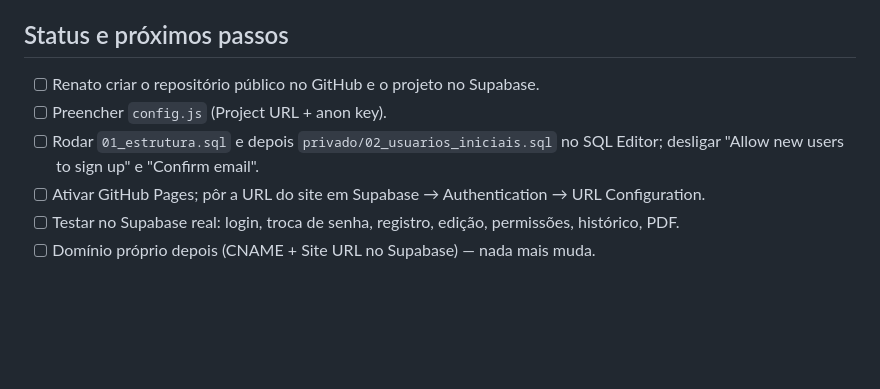
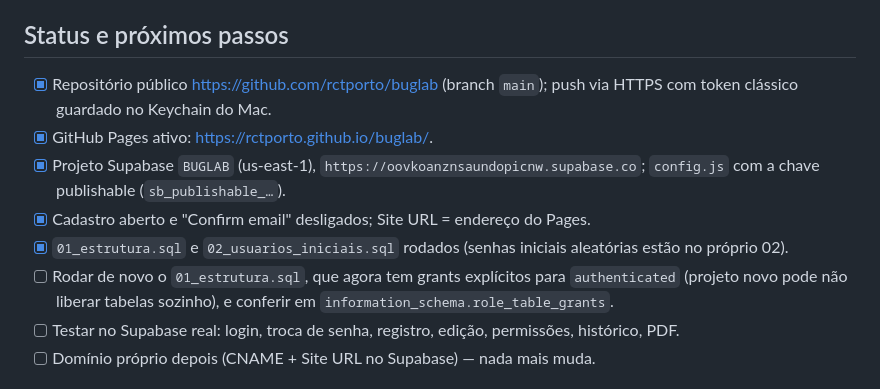
Before and after one commit to rctporto/buglab, a Markdown page: CLAUDE.md, the part around the change. GitHub-like rendering; blank space fills up the shorter version.

Commit message:
CLAUDE.md: status da publicação
Co-Authored-By: Claude Opus 5.5 <noreply@anthropic.com>

```diff
--- a/CLAUDE.md
+++ b/CLAUDE.md
@@ -49,10 +49,12 @@ Logo: mosquito verde em círculo (`assets/buglab-logo-original.png`); wordmark *
 `mock.js` simula o Supabase em memória com os 6 usuários. `python3 privado/previa/montar_previa.py` gera `buglab-previa.html` (arquivo único). No artifact do claude.ai, downloads passam pela capability `downloads`; por isso `baixar()` em `app.js` tenta `window.claude.use("downloads")` e cai para `<a download>` no site normal.
 
 ## Status e próximos passos
-- [ ] Renato criar o repositório público no GitHub e o projeto no Supabase.
-- [ ] Preencher `config.js` (Project URL + anon key).
-- [ ] Rodar `01_estrutura.sql` e depois `privado/02_usuarios_iniciais.sql` no SQL Editor; desligar "Allow new users to sign up" e "Confirm email".
-- [ ] Ativar GitHub Pages; pôr a URL do site em Supabase → Authentication → URL Configuration.
+- [x] Repositório público <https://github.com/rctporto/buglab> (branch `main`); push via HTTPS com token clássico guardado no Keychain do Mac.
+- [x] GitHub Pages ativo: <https://rctporto.github.io/buglab/>.
+- [x] Projeto Supabase `BUGLAB` (us-east-1), `https://oovkoanznsaundopicnw.supabase.co`; `config.js` com a chave publishable (`sb_publishable_…`).
+- [x] Cadastro aberto e "Confirm email" desligados; Site URL = endereço do Pages.
+- [x] `01_estrutura.sql` e `02_usuarios_iniciais.sql` rodados (senhas iniciais aleatórias estão no próprio 02).
+- [ ] Rodar de novo o `01_estrutura.sql`, que agora tem grants explícitos para `authenticated` (projeto novo pode não liberar tabelas sozinho), e conferir em `information_schema.role_table_grants`.
 - [ ] Testar no Supabase real: login, troca de senha, registro, edição, permissões, histórico, PDF.
 - [ ] Domínio próprio depois (CNAME + Site URL no Supabase) — nada mais muda.
 
```
